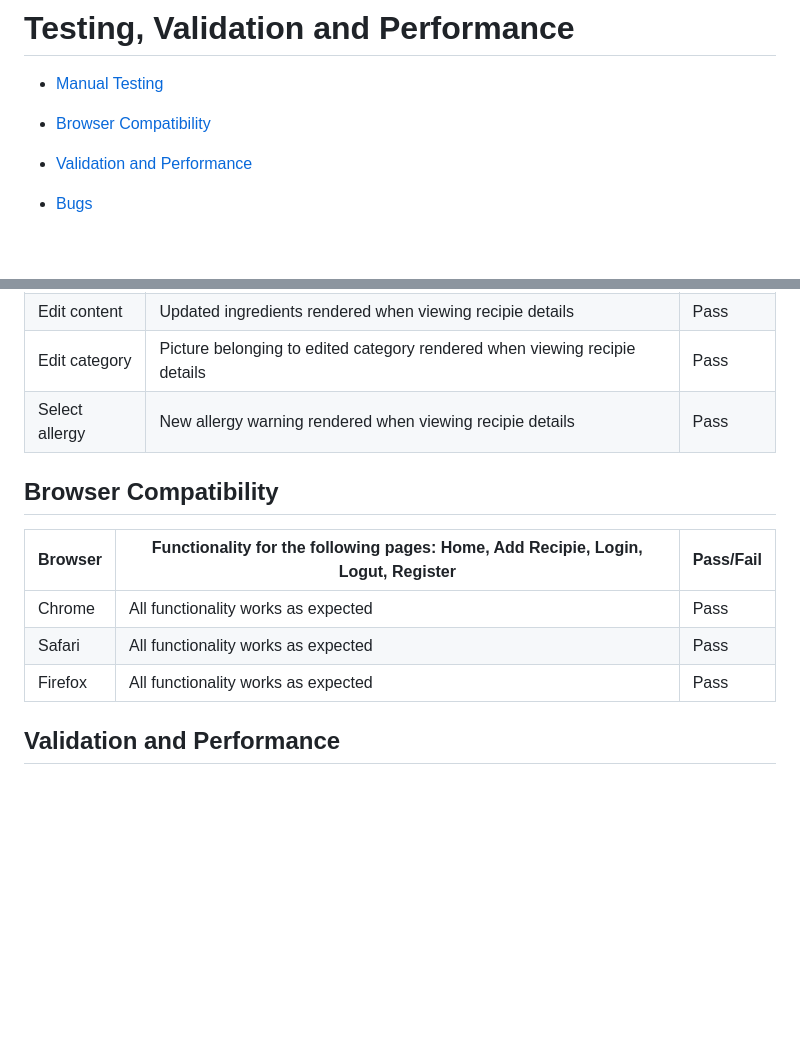
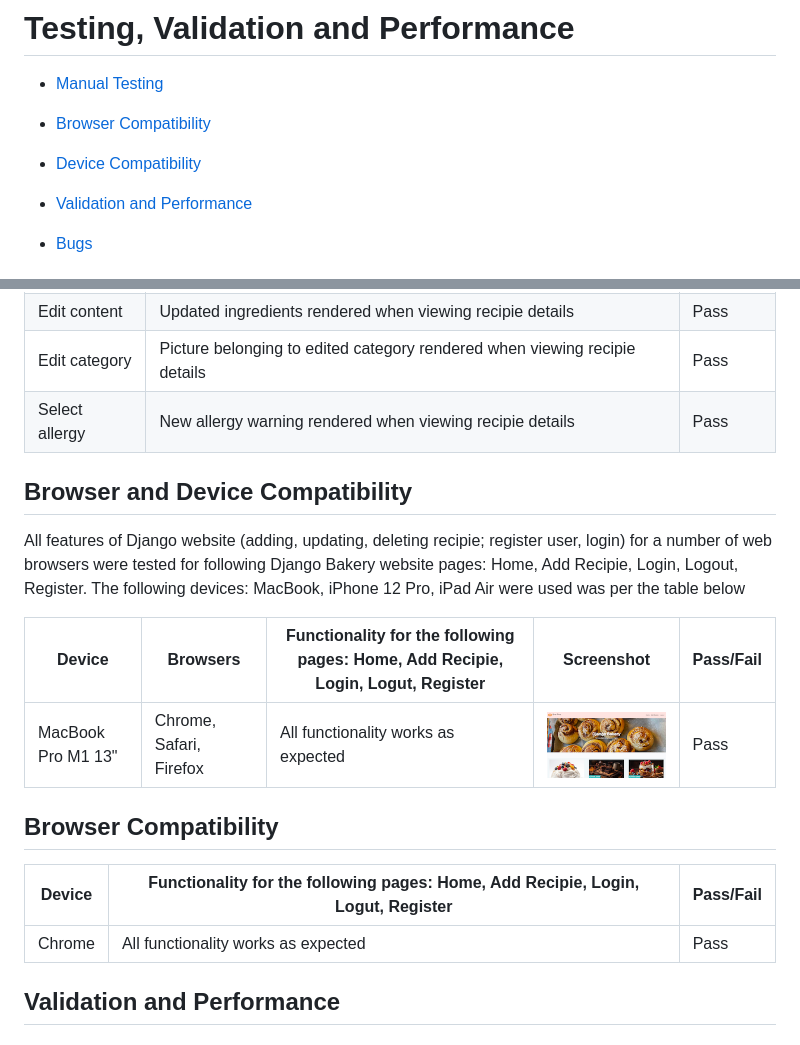
Before and after one commit to sven-cork/django-bakery, a Markdown page: TEST_VALIDATION.md, 2 parts joined by grey strips. Drawn GitHub-style; pictures changed too: assets/images/macbookpro_safari.png (added); blank space fills up the shorter version.

Commit message:
Add content to TEST_VALIDATION.md

```diff
--- a/TEST_VALIDATION.md
+++ b/TEST_VALIDATION.md
@@ -4,6 +4,8 @@
 - [Manual Testing](#manual-testing)
 
 - [Browser Compatibility](#browser-compatibility)
+
+- [Device Compatibility](#device-compatibility)
 
 - [Validation and Performance](#validation-and-performance)
 
@@ -52,13 +54,18 @@
   | Select allergy | New allergy warning rendered when viewing recipie details | Pass |
 
 
+## Browser and Device Compatibility
+  All features of Django website (adding, updating, deleting recipie; register user, login) for a number of web browsers were tested for following Django Bakery website pages: Home, Add Recipie, Login, Logout, Register. The following devices: MacBook, iPhone 12 Pro, iPad Air were used was per the table below
+
+  | Device | Browsers | Functionality for the following pages: Home, Add Recipie, Login, Logut, Register | Screenshot | Pass/Fail |
+  |--------|--------------------|-----------|---------|----|
+  | MacBook Pro M1 13"    | Chrome, Safari, Firefox | All functionality works as expected | ![MacBook Pro 13"](assets/images/macbookpro_safari.png)  | Pass |
+
+
 ## Browser Compatibility
-
- | Browser | Functionality for the following pages: Home, Add Recipie, Login, Logut, Register | Pass/Fail |
+| Device | Functionality for the following pages: Home, Add Recipie, Login, Logut, Register | Pass/Fail |
   |--------|--------------------|-----------|
   | Chrome | All functionality works as expected | Pass |
-  | Safari | All functionality works as expected | Pass |
-  | Firefox | All functionality works as expected | Pass |
 
 ## Validation and Performance
 
```
Also changed, not shown: assets/images/css_checker.png, assets/images/html_checker.png, assets/images/jshint.png.
